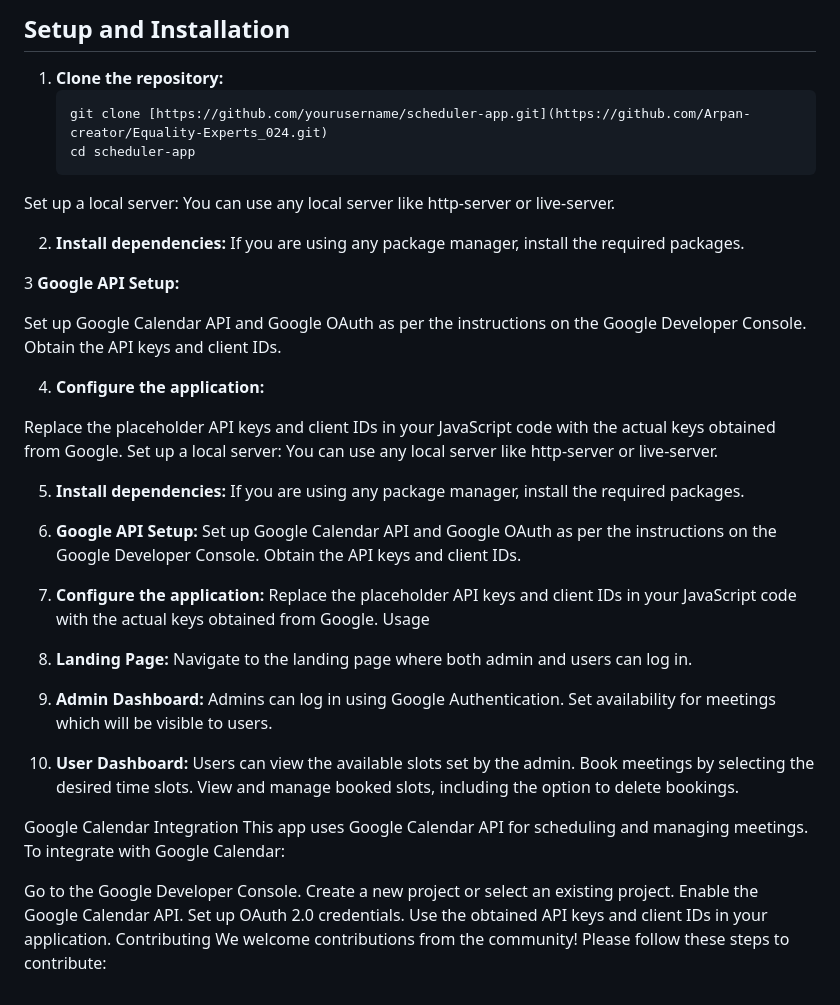
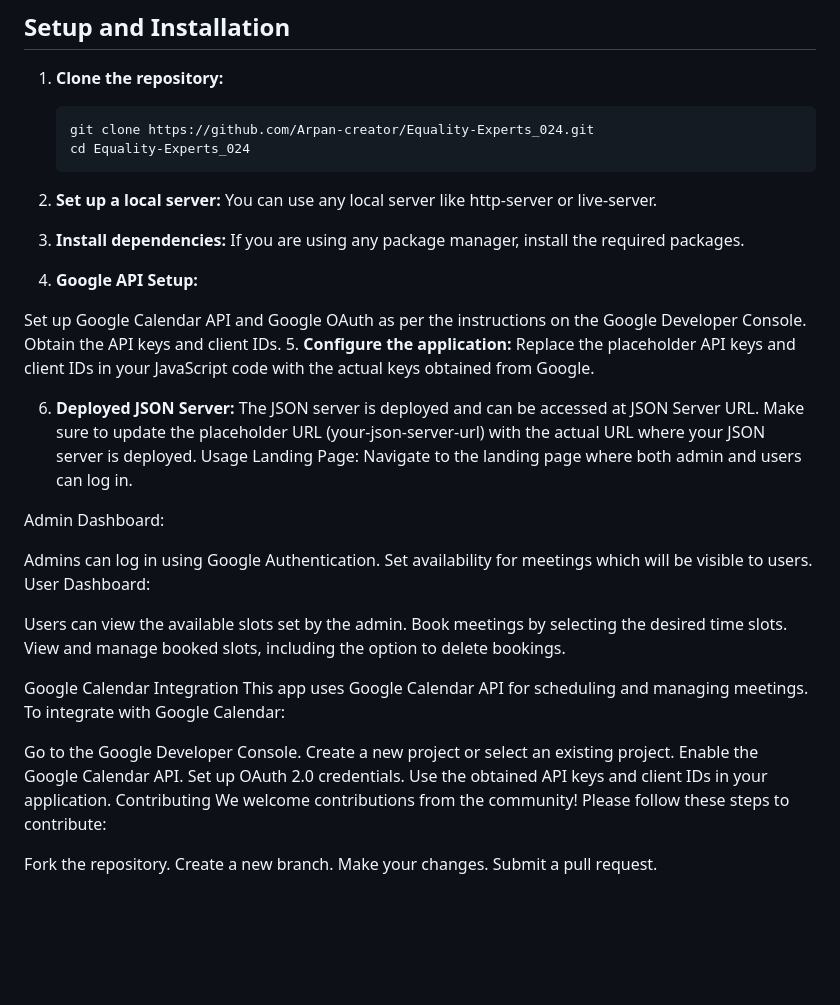
Before and after one commit to Arpan-creator/Equality-Experts_024, a Markdown page: README.md, the part around the change printed below. GitHub-like rendering; blank space fills up the shorter version.

````diff
--- a/README.md
+++ b/README.md
@@ -74,44 +59,33 @@ Make sure to update the placeholder URL (`your-json-server-url`) with the actual
 
 1. **Clone the repository:**
    ```bash
-   git clone [https://github.com/yourusername/scheduler-app.git](https://github.com/Arpan-creator/Equality-Experts_024.git)
-   cd scheduler-app
-Set up a local server:
+   git clone https://github.com/Arpan-creator/Equality-Experts_024.git
+   cd Equality-Experts_024
+2. **Set up a local server:**
 You can use any local server like http-server or live-server.
 
-2. **Install dependencies:**
+3. **Install dependencies:**
 If you are using any package manager, install the required packages.
 
-3 **Google API Setup:**
+4. **Google API Setup:**
 
 Set up Google Calendar API and Google OAuth as per the instructions on the Google Developer Console.
 Obtain the API keys and client IDs.
+5. **Configure the application:**
+Replace the placeholder API keys and client IDs in your JavaScript code with the actual keys obtained from Google.
 
-4. **Configure the application:**
-
-Replace the placeholder API keys and client IDs in your JavaScript code with the actual keys obtained from Google.
-Set up a local server:
-You can use any local server like http-server or live-server.
-
-5. **Install dependencies:**
-If you are using any package manager, install the required packages.
-
-6. **Google API Setup:**
-Set up Google Calendar API and Google OAuth as per the instructions on the Google Developer Console.
-Obtain the API keys and client IDs.
-
-7. **Configure the application:**
-Replace the placeholder API keys and client IDs in your JavaScript code with the actual keys obtained from Google.
+6. **Deployed JSON Server:**
+The JSON server is deployed and can be accessed at JSON Server URL. Make sure to update the placeholder URL (your-json-server-url) with the actual URL where your JSON server is deployed.
 Usage
-
-8. **Landing Page:**
+Landing Page:
 Navigate to the landing page where both admin and users can log in.
 
-9. **Admin Dashboard:**
+Admin Dashboard:
+
 Admins can log in using Google Authentication.
 Set availability for meetings which will be visible to users.
+User Dashboard:
 
-10. **User Dashboard:**
 Users can view the available slots set by the admin.
 Book meetings by selecting the desired time slots.
 View and manage booked slots, including the option to delete bookings.
@@ -126,3 +100,8 @@ Set up OAuth 2.0 credentials.
 Use the obtained API keys and client IDs in your application.
 Contributing
 We welcome contributions from the community! Please follow these steps to contribute:
+
+Fork the repository.
+Create a new branch.
+Make your changes.
+Submit a pull request.
````
Also changed, not shown: other parts of README.md (+40 -55 lines).
